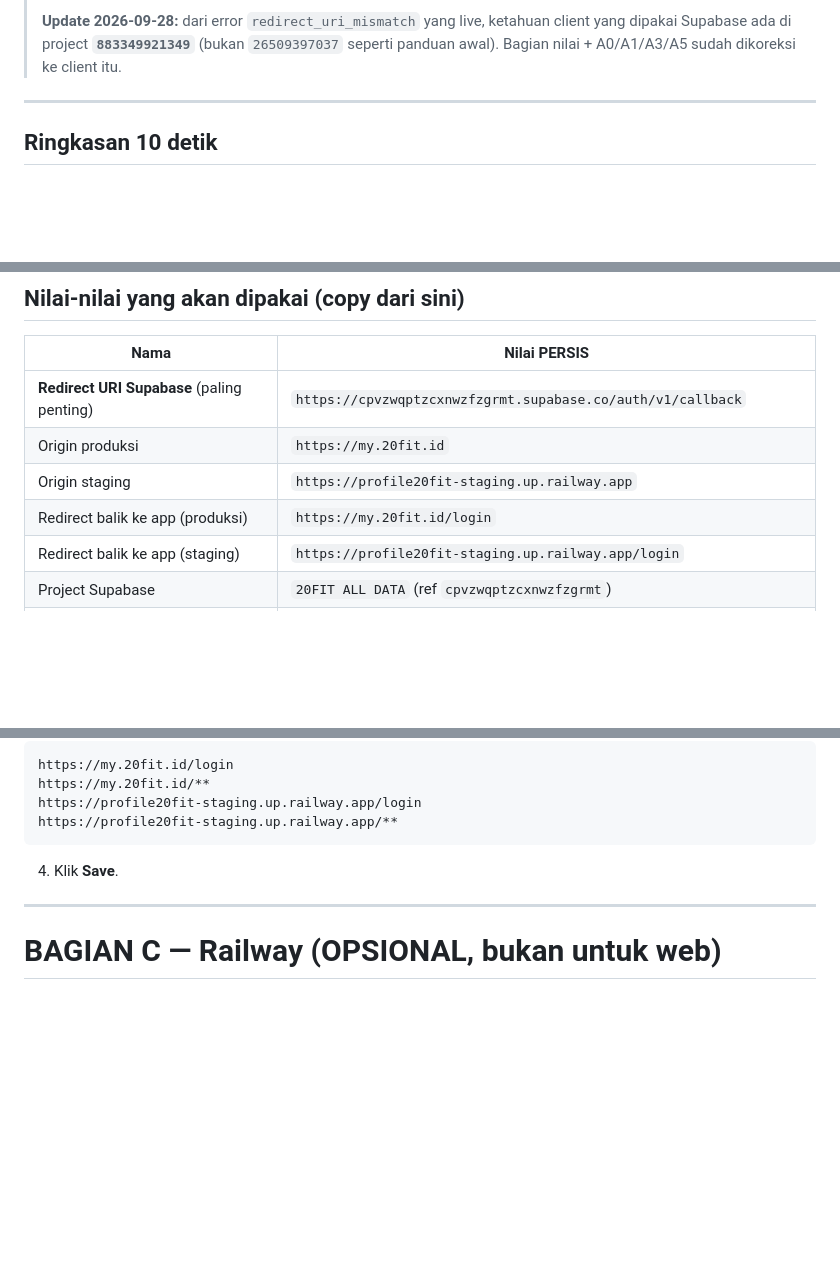
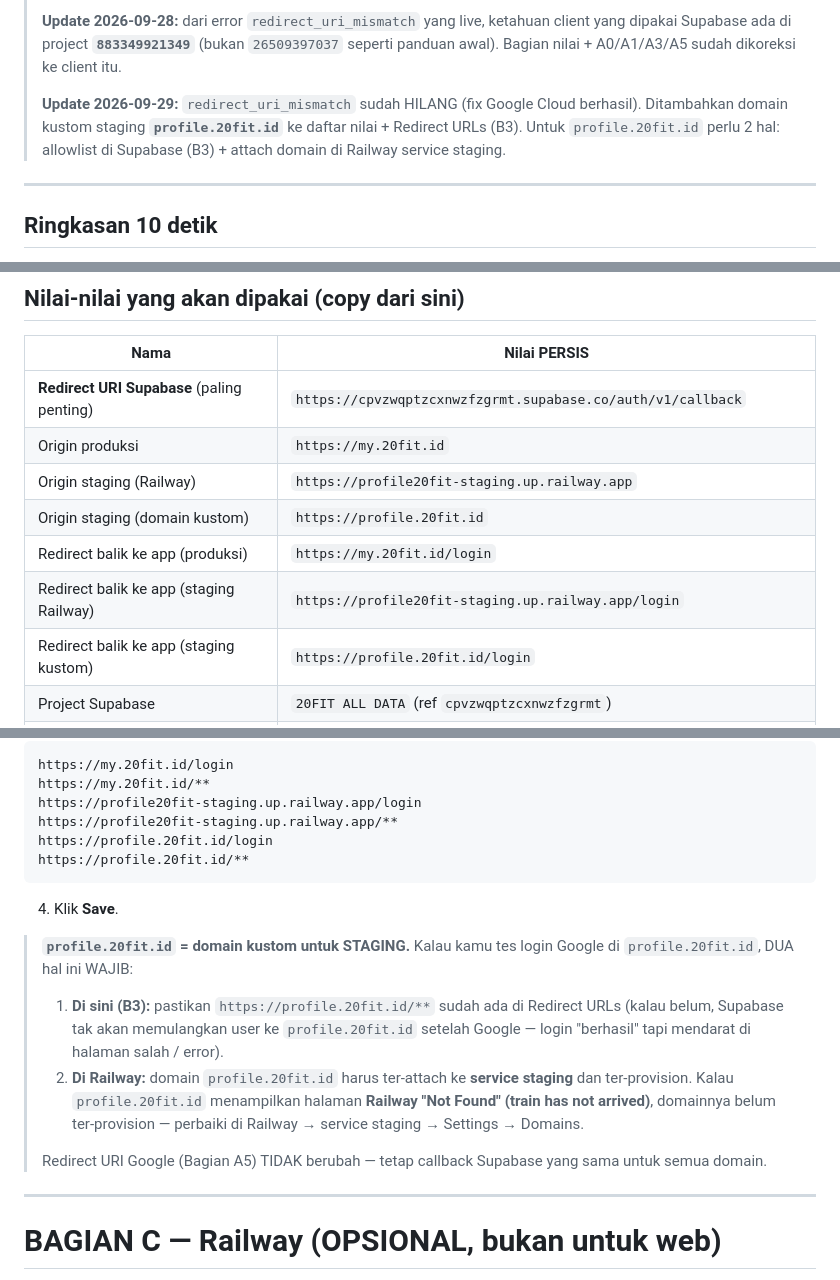
Before and after one commit to Marketing-project-wq/PROFILE20FIT, a Markdown page: docs/GOOGLE_LOGIN_SETUP.md, 3 parts joined by grey strips. Drawn GitHub-style; blank space fills up the shorter version.

Commit message:
docs(google-login): tambahkan domain kustom staging profile.20fit.id
profile.20fit.id = domain kustom untuk STAGING. Tambahkan ke tabel nilai +
daftar Redirect URLs (B3), plus catatan: untuk domain itu perlu (1) allowlist
https://profile.20fit.id/** di Supabase URL Configuration, dan (2) attach
domain ke Railway service staging (sekarang menampilkan Railway "Not Found").
Redirect URI Google (A5) tidak berubah -- tetap callback Supabase yang sama.
Header diperbarui 2026-09-29 + catatan redirect_uri_mismatch sudah hilang.

Docs-only; tidak menyentuh kode.

Co-Authored-By: Claude Opus 4.8 <noreply@anthropic.com>
Claude-Session: https://claude.ai/code/session_01FmU5kKPHEtyxZUJUXPgCCx

````diff
--- a/docs/GOOGLE_LOGIN_SETUP.md
+++ b/docs/GOOGLE_LOGIN_SETUP.md
@@ -7,6 +7,11 @@
 > **Update 2026-09-28:** dari error `redirect_uri_mismatch` yang live, ketahuan client
 > yang dipakai Supabase ada di project **`883349921349`** (bukan `26509397037` seperti
 > panduan awal). Bagian nilai + A0/A1/A3/A5 sudah dikoreksi ke client itu.
+>
+> **Update 2026-09-29:** `redirect_uri_mismatch` sudah HILANG (fix Google Cloud berhasil).
+> Ditambahkan domain kustom staging **`profile.20fit.id`** ke daftar nilai + Redirect URLs
+> (B3). Untuk `profile.20fit.id` perlu 2 hal: allowlist di Supabase (B3) + attach domain di
+> Railway service staging.
 
 ---
 
@@ -41,9 +46,11 @@ Bagian A menyelesaikannya.
 |---|---|
 | **Redirect URI Supabase** (paling penting) | `https://cpvzwqptzcxnwzfzgrmt.supabase.co/auth/v1/callback` |
 | Origin produksi | `https://my.20fit.id` |
-| Origin staging | `https://profile20fit-staging.up.railway.app` |
+| Origin staging (Railway) | `https://profile20fit-staging.up.railway.app` |
+| Origin staging (domain kustom) | `https://profile.20fit.id` |
 | Redirect balik ke app (produksi) | `https://my.20fit.id/login` |
-| Redirect balik ke app (staging) | `https://profile20fit-staging.up.railway.app/login` |
+| Redirect balik ke app (staging Railway) | `https://profile20fit-staging.up.railway.app/login` |
+| Redirect balik ke app (staging kustom) | `https://profile.20fit.id/login` |
 | Project Supabase | `20FIT ALL DATA` (ref `cpvzwqptzcxnwzfzgrmt`) |
 | **Client ID yang Supabase pakai** (dari error LIVE Google, 2026-09-28) | `883349921349-4efr3u915dstlheqqgouhvd15mrqmkn9.apps.googleusercontent.com` |
 | **Project Google Cloud yang BENAR** | nomor **`883349921349`** (angka sebelum `-` di Client ID = nomor project) |
@@ -228,9 +235,24 @@ https://my.20fit.id/login
 https://my.20fit.id/**
 https://profile20fit-staging.up.railway.app/login
 https://profile20fit-staging.up.railway.app/**
+https://profile.20fit.id/login
+https://profile.20fit.id/**
 ```
 
 4. Klik **Save**.
+
+> **`profile.20fit.id` = domain kustom untuk STAGING.** Kalau kamu tes login Google
+> di `profile.20fit.id`, DUA hal ini WAJIB:
+> 1. **Di sini (B3):** pastikan `https://profile.20fit.id/**` sudah ada di Redirect URLs
+>    (kalau belum, Supabase tak akan memulangkan user ke `profile.20fit.id` setelah Google
+>    — login "berhasil" tapi mendarat di halaman salah / error).
+> 2. **Di Railway:** domain `profile.20fit.id` harus ter-attach ke **service staging** dan
+>    ter-provision. Kalau `profile.20fit.id` menampilkan halaman **Railway "Not Found"
+>    (train has not arrived)**, domainnya belum ter-provision — perbaiki di Railway →
+>    service staging → Settings → Domains.
+>
+> Redirect URI Google (Bagian A5) TIDAK berubah — tetap callback Supabase yang sama untuk
+> semua domain.
 
 ---
 
````
Also changed, not shown: other parts of docs/GOOGLE_LOGIN_SETUP.md (+1 -1 lines).
